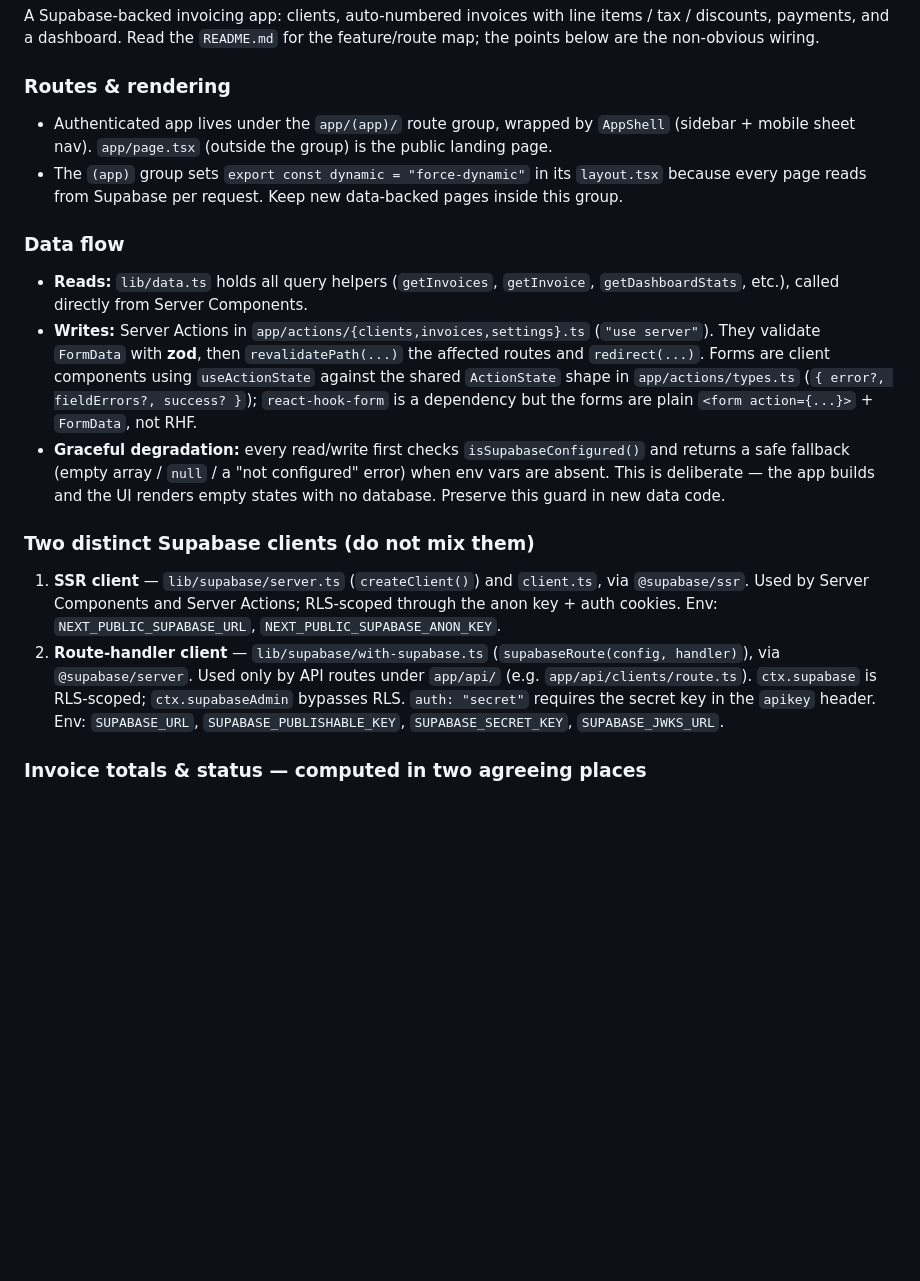
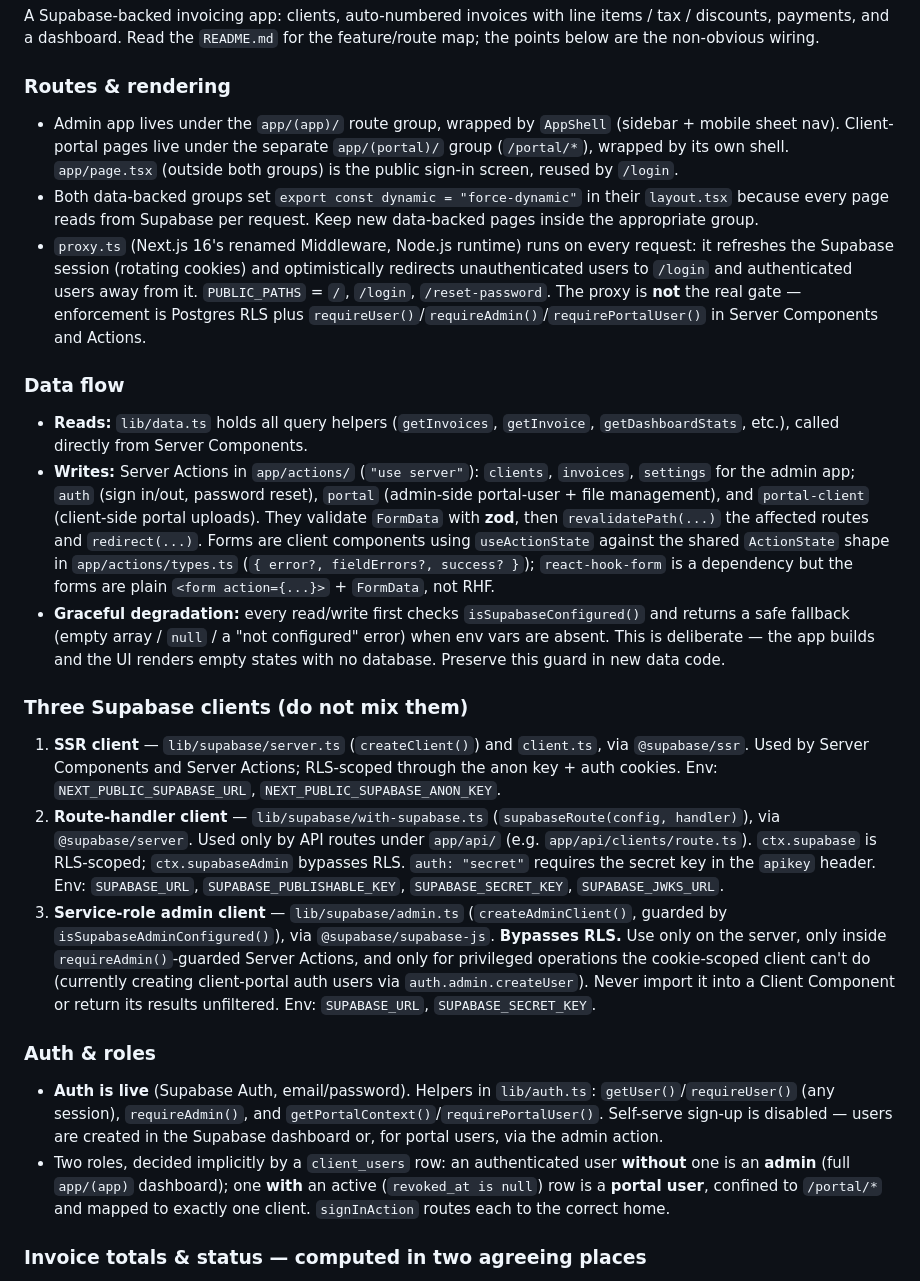
Before and after one commit to tdstudioshq/td-invoice-app, a Markdown page: CLAUDE.md, the part around one of its changes. GitHub-like rendering; blank space fills up the shorter version.

```diff
--- a/CLAUDE.md
+++ b/CLAUDE.md
@@ -34,19 +34,26 @@ A Supabase-backed invoicing app: clients, auto-numbered invoices with line items
 
 ### Routes & rendering
 
-- Authenticated app lives under the `app/(app)/` route group, wrapped by `AppShell` (sidebar + mobile sheet nav). `app/page.tsx` (outside the group) is the public landing page.
-- The `(app)` group sets `export const dynamic = "force-dynamic"` in its `layout.tsx` because every page reads from Supabase per request. Keep new data-backed pages inside this group.
+- Admin app lives under the `app/(app)/` route group, wrapped by `AppShell` (sidebar + mobile sheet nav). Client-portal pages live under the separate `app/(portal)/` group (`/portal/*`), wrapped by its own shell. `app/page.tsx` (outside both groups) is the public sign-in screen, reused by `/login`.
+- Both data-backed groups set `export const dynamic = "force-dynamic"` in their `layout.tsx` because every page reads from Supabase per request. Keep new data-backed pages inside the appropriate group.
+- `proxy.ts` (Next.js 16's renamed Middleware, Node.js runtime) runs on every request: it refreshes the Supabase session (rotating cookies) and optimistically redirects unauthenticated users to `/login` and authenticated users away from it. `PUBLIC_PATHS` = `/`, `/login`, `/reset-password`. The proxy is **not** the real gate — enforcement is Postgres RLS plus `requireUser()`/`requireAdmin()`/`requirePortalUser()` in Server Components and Actions.
 
 ### Data flow
 
 - **Reads:** `lib/data.ts` holds all query helpers (`getInvoices`, `getInvoice`, `getDashboardStats`, etc.), called directly from Server Components.
-- **Writes:** Server Actions in `app/actions/{clients,invoices,settings}.ts` (`"use server"`). They validate `FormData` with **zod**, then `revalidatePath(...)` the affected routes and `redirect(...)`. Forms are client components using `useActionState` against the shared `ActionState` shape in `app/actions/types.ts` (`{ error?, fieldErrors?, success? }`); `react-hook-form` is a dependency but the forms are plain `<form action={...}>` + `FormData`, not RHF.
+- **Writes:** Server Actions in `app/actions/` (`"use server"`): `clients`, `invoices`, `settings` for the admin app; `auth` (sign in/out, password reset), `portal` (admin-side portal-user + file management), and `portal-client` (client-side portal uploads). They validate `FormData` with **zod**, then `revalidatePath(...)` the affected routes and `redirect(...)`. Forms are client components using `useActionState` against the shared `ActionState` shape in `app/actions/types.ts` (`{ error?, fieldErrors?, success? }`); `react-hook-form` is a dependency but the forms are plain `<form action={...}>` + `FormData`, not RHF.
 - **Graceful degradation:** every read/write first checks `isSupabaseConfigured()` and returns a safe fallback (empty array / `null` / a "not configured" error) when env vars are absent. This is deliberate — the app builds and the UI renders empty states with no database. Preserve this guard in new data code.
 
-### Two distinct Supabase clients (do not mix them)
+### Three Supabase clients (do not mix them)
 
 1. **SSR client** — `lib/supabase/server.ts` (`createClient()`) and `client.ts`, via `@supabase/ssr`. Used by Server Components and Server Actions; RLS-scoped through the anon key + auth cookies. Env: `NEXT_PUBLIC_SUPABASE_URL`, `NEXT_PUBLIC_SUPABASE_ANON_KEY`.
 2. **Route-handler client** — `lib/supabase/with-supabase.ts` (`supabaseRoute(config, handler)`), via `@supabase/server`. Used only by API routes under `app/api/` (e.g. `app/api/clients/route.ts`). `ctx.supabase` is RLS-scoped; `ctx.supabaseAdmin` bypasses RLS. `auth: "secret"` requires the secret key in the `apikey` header. Env: `SUPABASE_URL`, `SUPABASE_PUBLISHABLE_KEY`, `SUPABASE_SECRET_KEY`, `SUPABASE_JWKS_URL`.
+3. **Service-role admin client** — `lib/supabase/admin.ts` (`createAdminClient()`, guarded by `isSupabaseAdminConfigured()`), via `@supabase/supabase-js`. **Bypasses RLS.** Use only on the server, only inside `requireAdmin()`-guarded Server Actions, and only for privileged operations the cookie-scoped client can't do (currently creating client-portal auth users via `auth.admin.createUser`). Never import it into a Client Component or return its results unfiltered. Env: `SUPABASE_URL`, `SUPABASE_SECRET_KEY`.
+
+### Auth & roles
+
+- **Auth is live** (Supabase Auth, email/password). Helpers in `lib/auth.ts`: `getUser()`/`requireUser()` (any session), `requireAdmin()`, and `getPortalContext()`/`requirePortalUser()`. Self-serve sign-up is disabled — users are created in the Supabase dashboard or, for portal users, via the admin action.
+- Two roles, decided implicitly by a `client_users` row: an authenticated user **without** one is an **admin** (full `app/(app)` dashboard); one **with** an active (`revoked_at is null`) row is a **portal user**, confined to `/portal/*` and mapped to exactly one client. `signInAction` routes each to the correct home.
 
 ### Invoice totals & status — computed in two agreeing places
 
```
Also changed, not shown: other parts of CLAUDE.md (+28 -4 lines).
